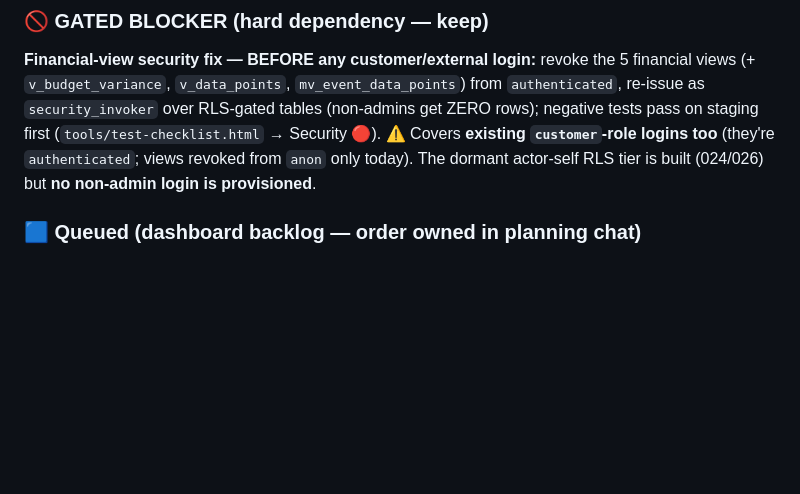
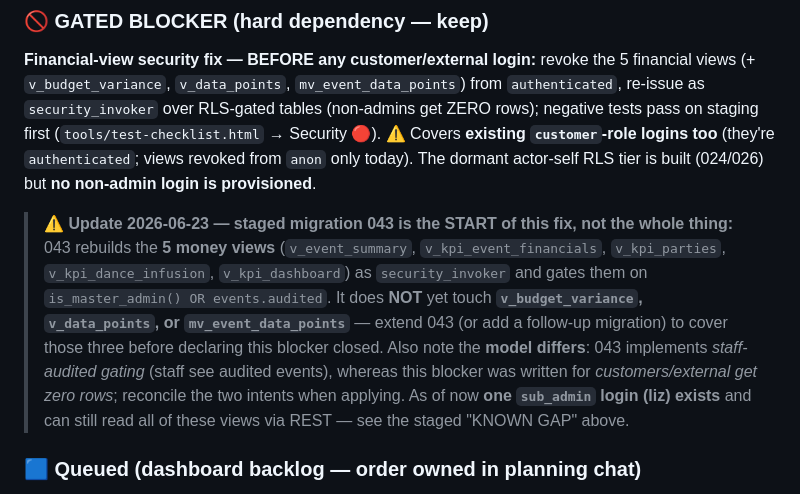
Before and after one commit to Berkythe4/comewith, a Markdown page: ROADMAP.md, the part around one of its changes. Drawn GitHub-style; blank space fills up the shorter version.

```diff
--- a/ROADMAP.md
+++ b/ROADMAP.md
@@ -244,6 +291,17 @@ preview — no build step required.
 first (`tools/test-checklist.html` → Security 🔴). ⚠ Covers **existing `customer`-role logins too**
 (they're `authenticated`; views revoked from `anon` only today). The dormant actor-self RLS tier is
 built (024/026) but **no non-admin login is provisioned**.
+>
+> **⚠ Update 2026-06-23 — staged migration 043 is the START of this fix, not the whole thing:**
+> 043 rebuilds the **5 money views** (`v_event_summary`, `v_kpi_event_financials`, `v_kpi_parties`,
+> `v_kpi_dance_infusion`, `v_kpi_dashboard`) as `security_invoker` and gates them on
+> `is_master_admin() OR events.audited`. It does **NOT** yet touch **`v_budget_variance`,
+> `v_data_points`, or `mv_event_data_points`** — extend 043 (or add a follow-up migration) to cover
+> those three before declaring this blocker closed. Also note the **model differs**: 043 implements
+> *staff-audited gating* (staff see audited events), whereas this blocker was written for
+> *customers/external get zero rows*; reconcile the two intents when applying. As of now **one
+> `sub_admin` login (liz) exists** and can still read all of these views via REST — see the staged
+> "KNOWN GAP" above.
 
 ### 🟦 Queued (dashboard backlog — order owned in planning chat)
 1. **Audit cleanup follow-up** — approve the 6 same-human guest↔actor links + review the 8 variant pairs
```
Also changed, not shown: other parts of ROADMAP.md (+49 -2 lines).
